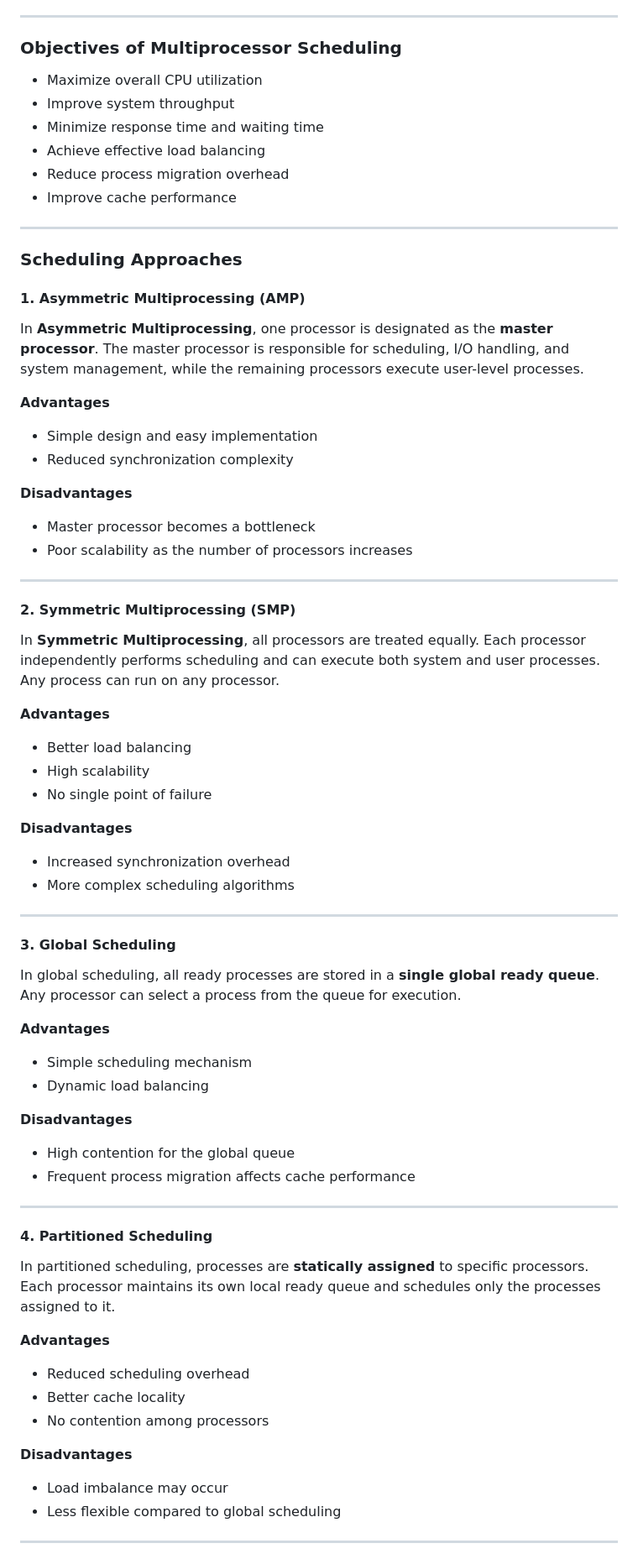
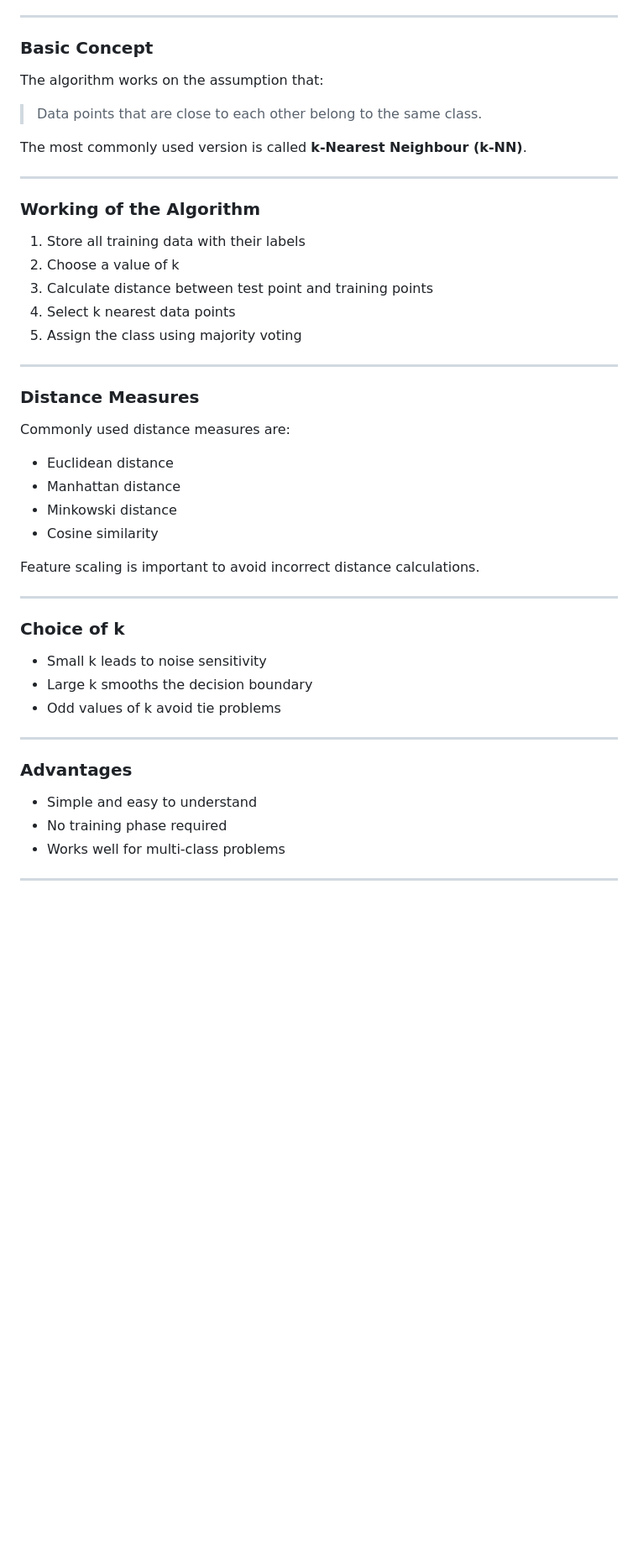
Before and after one commit to Bhargavr216/EMI, a Markdown page: README.md, the part around one of its changes. Shown at 84% size. GitHub-like rendering; blank space fills up the shorter version.

```diff
--- a/README.md
+++ b/README.md
@@ -83,69 +115,45 @@ The main goal of multiprocessor scheduling is to distribute processes efficientl
 
 ---
 
-### Objectives of Multiprocessor Scheduling
-- Maximize overall CPU utilization
-- Improve system throughput
-- Minimize response time and waiting time
-- Achieve effective load balancing
-- Reduce process migration overhead
-- Improve cache performance
+### Basic Concept
+The algorithm works on the assumption that:
+> Data points that are close to each other belong to the same class.
+
+The most commonly used version is called **k-Nearest Neighbour (k-NN)**.
 
 ---
 
-### Scheduling Approaches
-
-#### 1. Asymmetric Multiprocessing (AMP)
-In **Asymmetric Multiprocessing**, one processor is designated as the **master processor**. The master processor is responsible for scheduling, I/O handling, and system management, while the remaining processors execute user-level processes.
-
-**Advantages**
-- Simple design and easy implementation
-- Reduced synchronization complexity
-
-**Disadvantages**
-- Master processor becomes a bottleneck
-- Poor scalability as the number of processors increases
+### Working of the Algorithm
+1. Store all training data with their labels
+2. Choose a value of k
+3. Calculate distance between test point and training points
+4. Select k nearest data points
+5. Assign the class using majority voting
 
 ---
 
-#### 2. Symmetric Multiprocessing (SMP)
-In **Symmetric Multiprocessing**, all processors are treated equally. Each processor independently performs scheduling and can execute both system and user processes. Any process can run on any processor.
+### Distance Measures
+Commonly used distance measures are:
+- Euclidean distance
+- Manhattan distance
+- Minkowski distance
+- Cosine similarity
 
-**Advantages**
-- Better load balancing
-- High scalability
-- No single point of failure
-
-**Disadvantages**
-- Increased synchronization overhead
-- More complex scheduling algorithms
+Feature scaling is important to avoid incorrect distance calculations.
 
 ---
 
-#### 3. Global Scheduling
-In global scheduling, all ready processes are stored in a **single global ready queue**. Any processor can select a process from the queue for execution.
-
-**Advantages**
-- Simple scheduling mechanism
-- Dynamic load balancing
-
-**Disadvantages**
-- High contention for the global queue
-- Frequent process migration affects cache performance
+### Choice of k
+- Small k leads to noise sensitivity
+- Large k smooths the decision boundary
+- Odd values of k avoid tie problems
 
 ---
 
-#### 4. Partitioned Scheduling
-In partitioned scheduling, processes are **statically assigned** to specific processors. Each processor maintains its own local ready queue and schedules only the processes assigned to it.
-
-**Advantages**
-- Reduced scheduling overhead
-- Better cache locality
-- No contention among processors
-
-**Disadvantages**
-- Load imbalance may occur
-- Less flexible compared to global scheduling
+### Advantages
+- Simple and easy to understand
+- No training phase required
+- Works well for multi-class problems
 
 ---
 
```
Also changed, not shown: other parts of README.md (+375 -105 lines).
